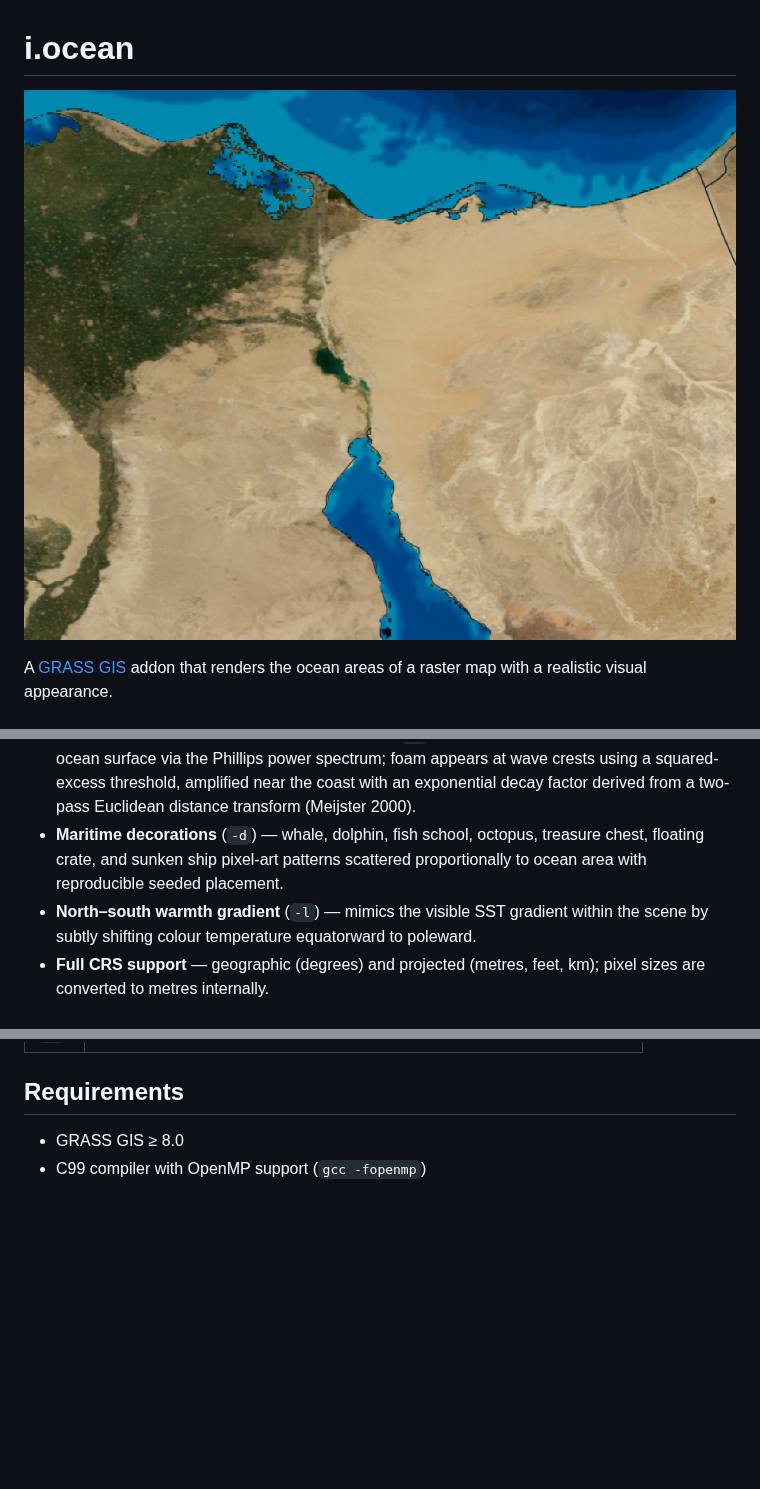
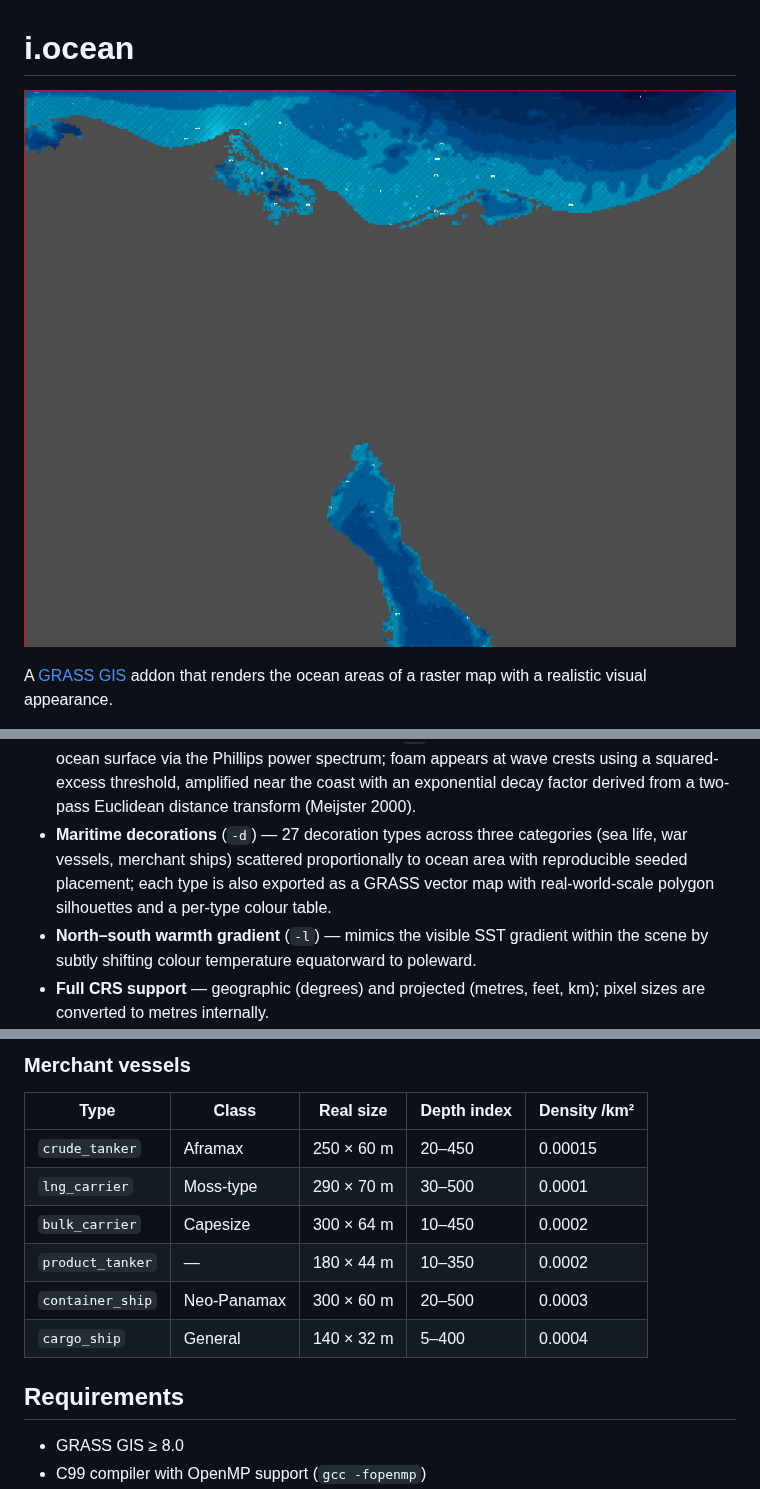
Before and after one commit to YannChemin/i.ocean, a Markdown page: README.md, 3 parts joined by grey strips. Rendered like a GitHub page; pictures changed too: example.png; blank space fills up the shorter version.

```diff
--- a/README.md
+++ b/README.md
@@ -28,9 +28,11 @@ cleanly over any land base-map.
   at wave crests using a squared-excess threshold, amplified near the coast
   with an exponential decay factor derived from a two-pass Euclidean distance
   transform (Meijster 2000).
-- **Maritime decorations** (`-d`) — whale, dolphin, fish school, octopus,
-  treasure chest, floating crate, and sunken ship pixel-art patterns scattered
-  proportionally to ocean area with reproducible seeded placement.
+- **Maritime decorations** (`-d`) — 27 decoration types across three categories
+  (sea life, war vessels, merchant ships) scattered proportionally to ocean area
+  with reproducible seeded placement; each type is also exported as a GRASS
+  vector map with real-world-scale polygon silhouettes and a per-type colour
+  table.
 - **North–south warmth gradient** (`-l`) — mimics the visible SST gradient
   within the scene by subtly shifting colour temperature equatorward to poleward.
 - **Full CRS support** — geographic (degrees) and projected (metres, feet, km);
@@ -102,3 +194,13 @@ d.rast map=ocean_full
+### Merchant vessels
+
+| Type | Class | Real size | Depth index | Density /km² |
+|---|---|---|---|---|
+| `crude_tanker` | Aframax | 250 × 60 m | 20–450 | 0.00015 |
+| `lng_carrier` | Moss-type | 290 × 70 m | 30–500 | 0.0001 |
+| `bulk_carrier` | Capesize | 300 × 64 m | 10–450 | 0.0002 |
+| `product_tanker` | — | 180 × 44 m | 10–350 | 0.0002 |
+| `container_ship` | Neo-Panamax | 300 × 60 m | 20–500 | 0.0003 |
+| `cargo_ship` | General | 140 × 32 m | 5–400 | 0.0004 |
 
 ## Requirements
 
```
Also changed, not shown: other parts of README.md (+91 -1 lines), 16 other files.
